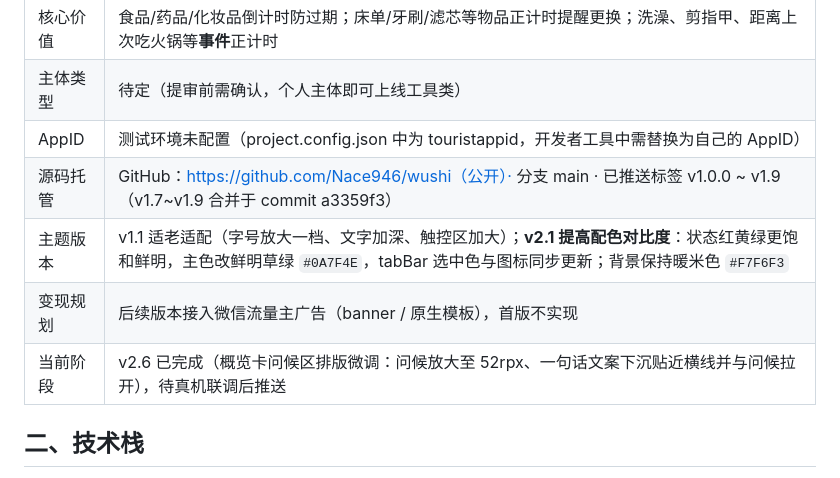
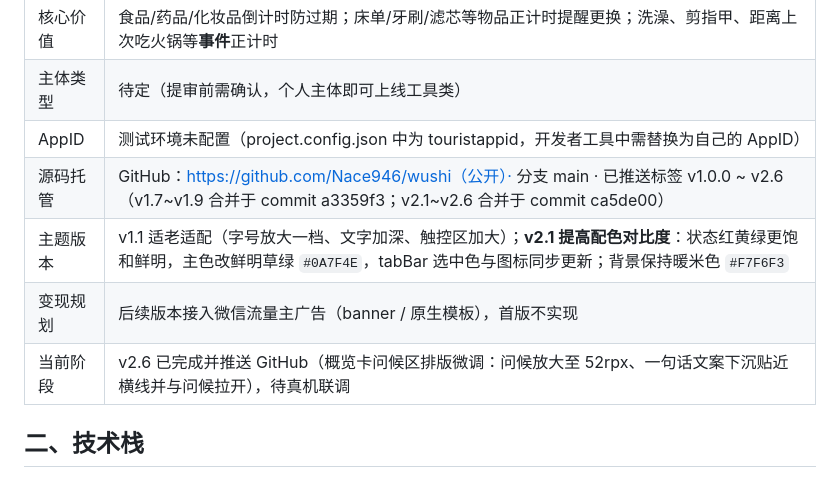
Before and after one commit to Nace946/wushi, a Markdown page: 小程序项目档案.md, the part around the change. Rendered like a GitHub page.

Commit message:
docs: 档案同步 v2.6 推送状态（源码托管更新至 v2.6、当前阶段改为已推送）

```diff
--- a/小程序项目档案.md
+++ b/小程序项目档案.md
@@ -11,10 +11,10 @@
 | 核心价值 | 食品/药品/化妆品倒计时防过期；床单/牙刷/滤芯等物品正计时提醒更换；洗澡、剪指甲、距离上次吃火锅等**事件**正计时 |
 | 主体类型 | 待定（提审前需确认，个人主体即可上线工具类） |
 | AppID | 测试环境未配置（project.config.json 中为 touristappid，开发者工具中需替换为自己的 AppID） |
-| 源码托管 | GitHub：https://github.com/Nace946/wushi（公开）· 分支 main · 已推送标签 v1.0.0 ~ v1.9（v1.7~v1.9 合并于 commit a3359f3） |
+| 源码托管 | GitHub：https://github.com/Nace946/wushi（公开）· 分支 main · 已推送标签 v1.0.0 ~ v2.6（v1.7~v1.9 合并于 commit a3359f3；v2.1~v2.6 合并于 commit ca5de00） |
 | 主题版本 | v1.1 适老适配（字号放大一档、文字加深、触控区加大）；**v2.1 提高配色对比度**：状态红黄绿更饱和鲜明，主色改鲜明草绿 `#0A7F4E`，tabBar 选中色与图标同步更新；背景保持暖米色 `#F7F6F3` |
 | 变现规划 | 后续版本接入微信流量主广告（banner / 原生模板），首版不实现 |
-| 当前阶段 | v2.6 已完成（概览卡问候区排版微调：问候放大至 52rpx、一句话文案下沉贴近横线并与问候拉开），待真机联调后推送 |
+| 当前阶段 | v2.6 已完成并推送 GitHub（概览卡问候区排版微调：问候放大至 52rpx、一句话文案下沉贴近横线并与问候拉开），待真机联调 |
 
 ## 二、技术栈
 
```
